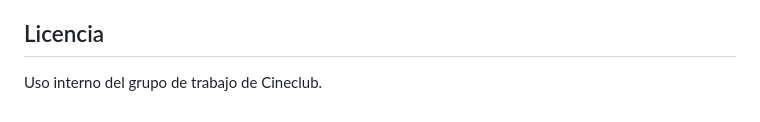
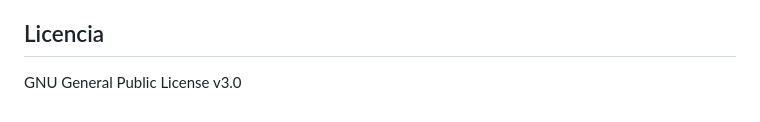
Before and after one commit to kefirkefirkefir/Cineclub-ciudadano, a Markdown page: README.md, the part around the change. Drawn GitHub-style.

```diff
--- a/README.md
+++ b/README.md
@@ -95,4 +95,4 @@ src/
 
 ## Licencia
 
-Uso interno del grupo de trabajo de Cineclub.
+GNU General Public License v3.0
```
